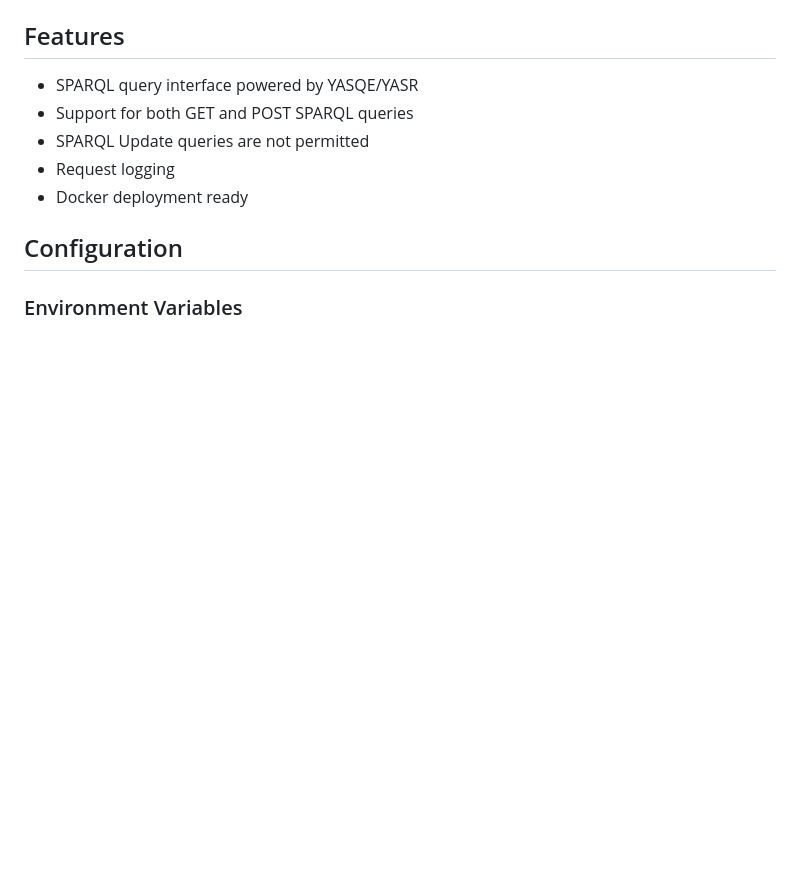
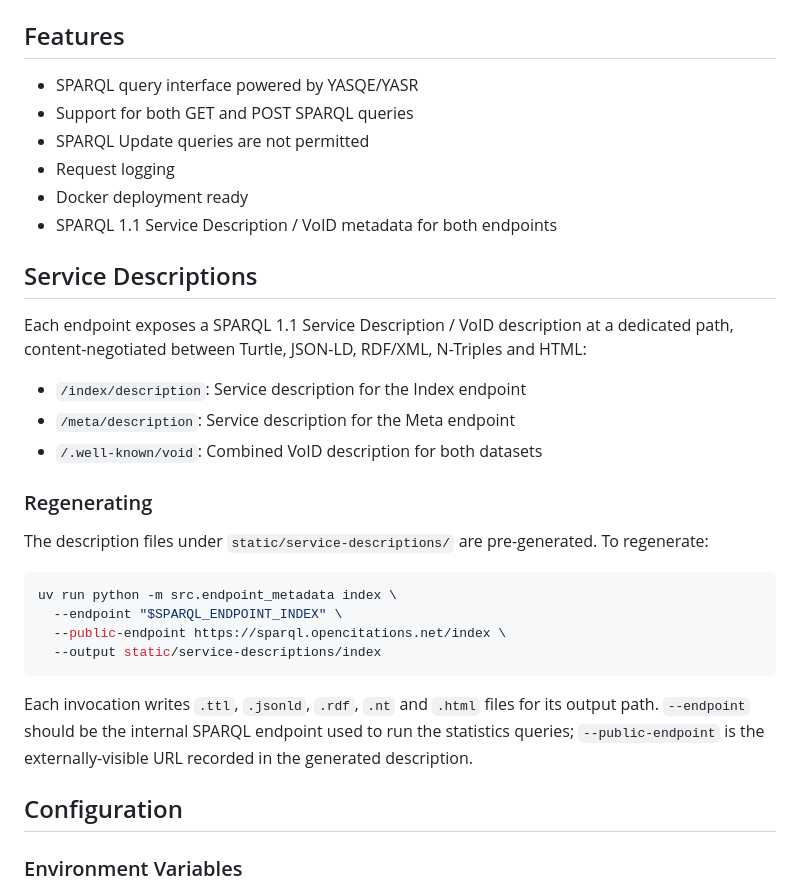
Before and after one commit to opencitations/oc_sparql, a Markdown page: README.md, the part around the change. Rendered like a GitHub page; blank space fills up the shorter version.

Commit message:
docs: document service description routes and regeneration

````diff
--- a/README.md
+++ b/README.md
@@ -23,6 +23,28 @@ The service provides two main SPARQL endpoints:
 - SPARQL Update queries are not permitted
 - Request logging
 - Docker deployment ready
+- SPARQL 1.1 Service Description / VoID metadata for both endpoints
+
+## Service Descriptions
+
+Each endpoint exposes a SPARQL 1.1 Service Description / VoID description at a dedicated path, content-negotiated between Turtle, JSON-LD, RDF/XML, N-Triples and HTML:
+
+- `/index/description`: Service description for the Index endpoint
+- `/meta/description`: Service description for the Meta endpoint
+- `/.well-known/void`: Combined VoID description for both datasets
+
+### Regenerating
+
+The description files under `static/service-descriptions/` are pre-generated. To regenerate:
+
+```bash
+uv run python -m src.endpoint_metadata index \
+  --endpoint "$SPARQL_ENDPOINT_INDEX" \
+  --public-endpoint https://sparql.opencitations.net/index \
+  --output static/service-descriptions/index
+```
+
+Each invocation writes `.ttl`, `.jsonld`, `.rdf`, `.nt` and `.html` files for its output path. `--endpoint` should be the internal SPARQL endpoint used to run the statistics queries; `--public-endpoint` is the externally-visible URL recorded in the generated description.
 
 ## Configuration
 
````
